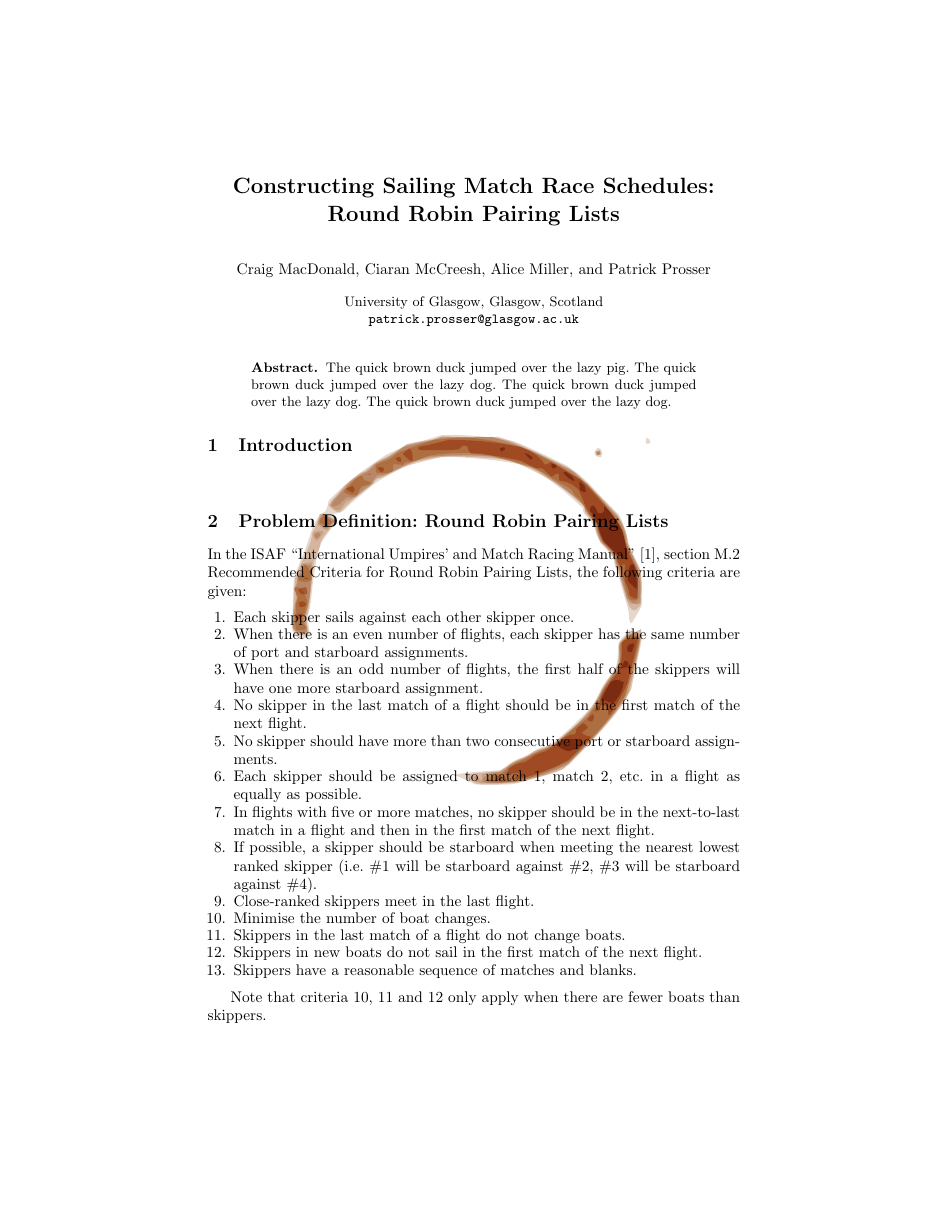
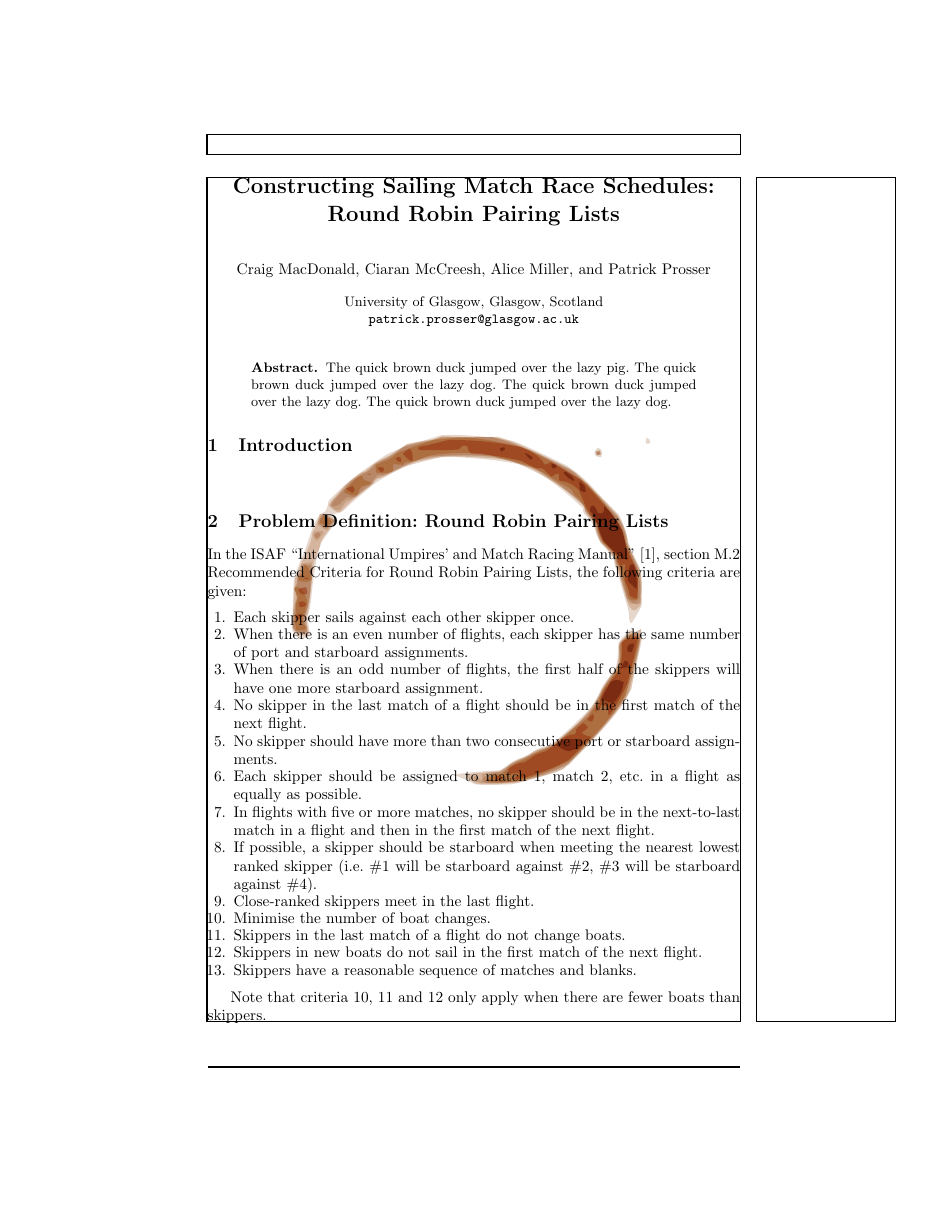
Before and after one commit to ciaranm/cp2015-boats-paper, a LaTeX paper (paper.tex): page 1 of 9. Compiled offline with pdfLaTeX.

Commit message:
Use showframe for now

```diff
--- a/paper.tex
+++ b/paper.tex
@@ -1,4 +1,6 @@
 \documentclass{llncs}
+
+\usepackage{showframe}
 
 \usepackage{amssymb}
 \usepackage{amsmath}
@@ -12,6 +14,7 @@
 \usepackage{multicol}
 \usepackage{booktabs}
 \usepackage{coffee2}
+\usepackage{showframe}
 
 \newcommand{\match}{\mathit{match}}
 \newcommand{\timeSlot}{\mathit{timeSlot}}
```
